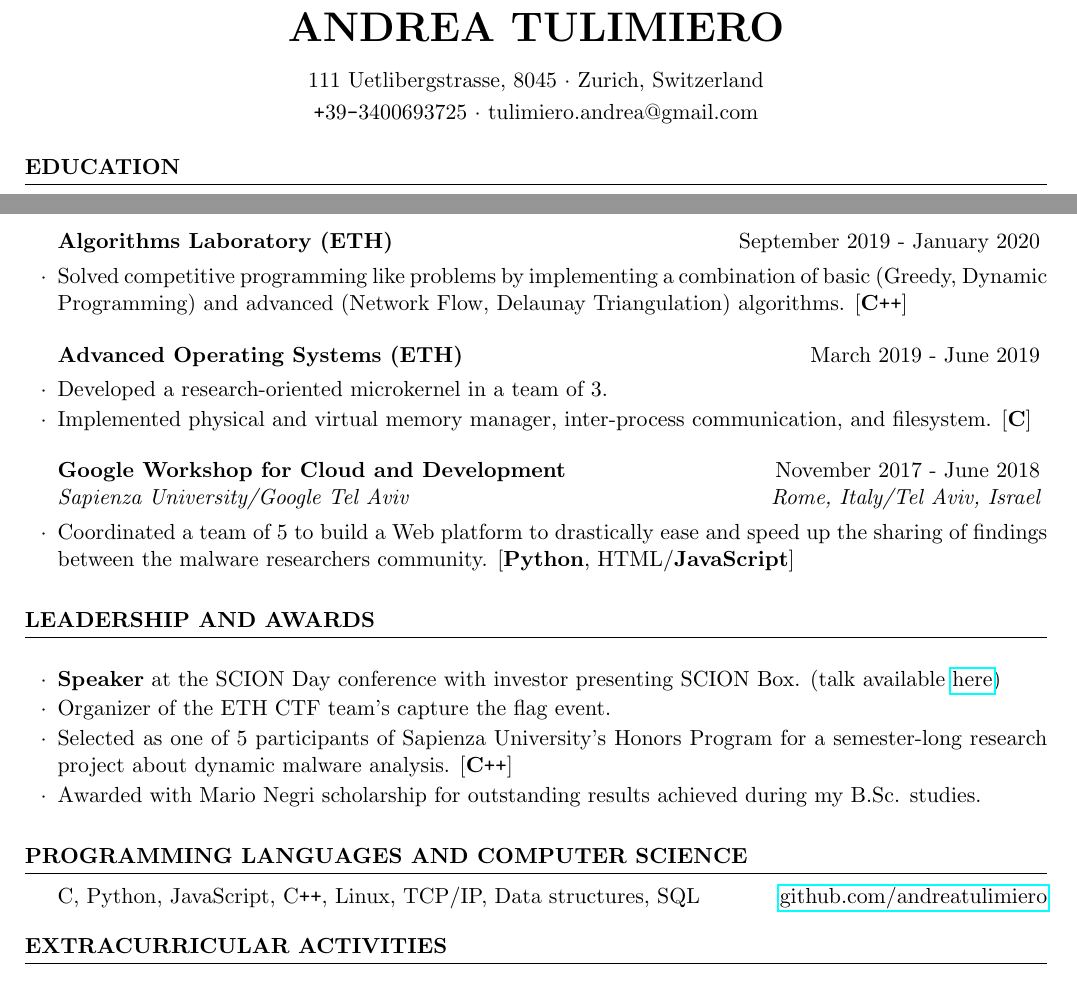
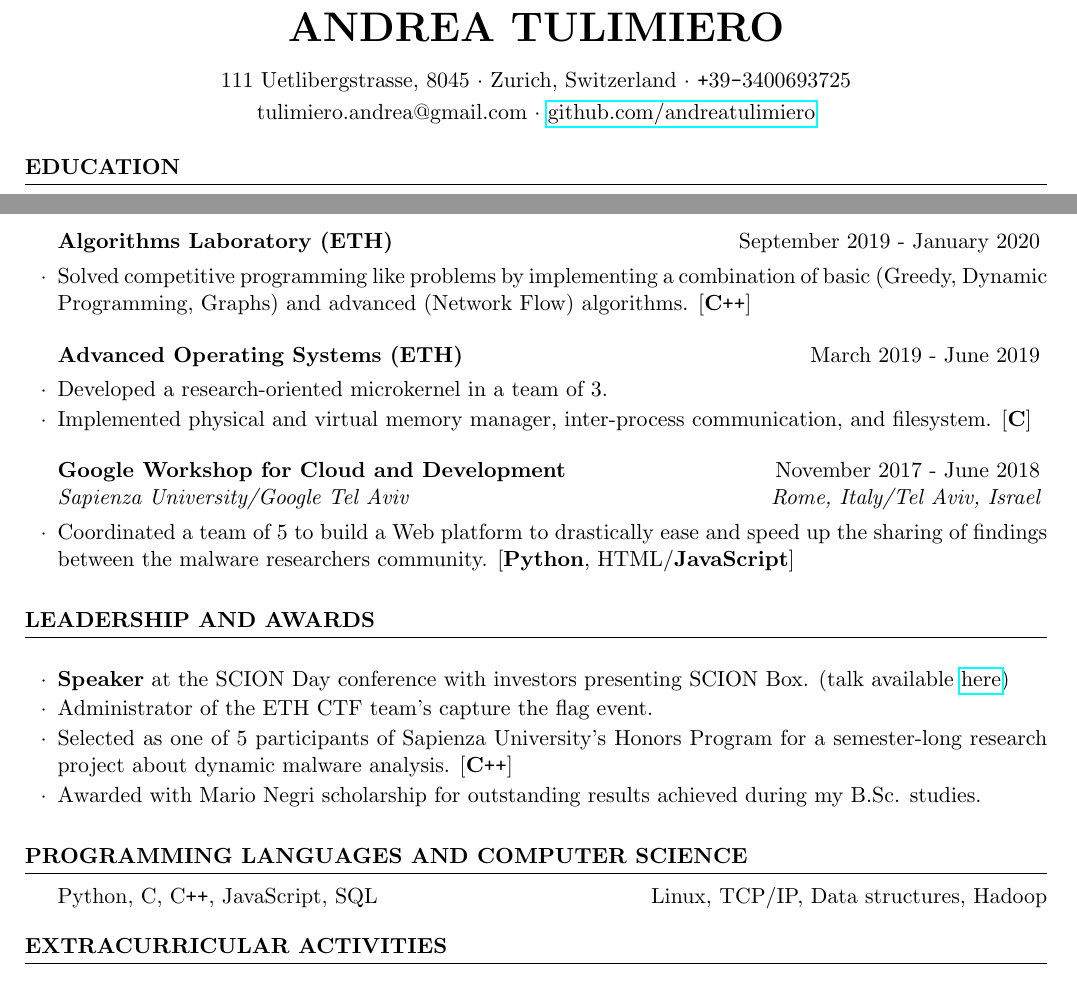
Before and after one commit to andreatulimiero/curriculum_vitae, a LaTeX CV (resume.tex): two parts of the page, joined at a grey line, cut so that both start at the same text. Compiled offline with pdfLaTeX.

Commit message:
Restructuring

```diff
--- a/resume.tex
+++ b/resume.tex
@@ -4,8 +4,8 @@
 \usepackage[left=0.70in,top=0.5in,right=0.70in,bottom=0.5in]{geometry}
 
 \name{Andrea Tulimiero} % Your name
-\address{111 Uetlibergstrasse, 8045$~\cdot~$Zurich, Switzerland} % Your address
-\address{\texttt{+}39\texttt{-}3400693725$~\cdot~$tulimiero.andrea@gmail.com} % Your phone number and email
+\address{111 Uetlibergstrasse, 8045$~\cdot~$Zurich, Switzerland$~\cdot~$\texttt{+}39\texttt{-}3400693725} % Your address
+\address{tulimiero.andrea@gmail.com$~\cdot~$\href{https://github.com/andreatulimiero}{github.com/andreatulimiero}} % Your phone number and email
 
 \begin{document}
 
@@ -37,7 +37,7 @@ Final grade: 110 cum laude (out of 110)
   \item Built a SCION compatible home router (SCION Box) to allow for the widespread adoption of the SCION internet architecture. [\textbf{OpenWRT}, Linux \textbf{net-tools}]
   \end{rSubsection}
   \begin{rSubsection}{Algorithms Laboratory (ETH)}{September 2019 - January 2020}{}{}
-  \item Solved competitive programming like problems by implementing a combination of basic (Greedy, Dynamic Programming) and advanced (Network Flow, Delaunay Triangulation) algorithms. [\textbf{C\texttt{++}}]
+  \item Solved competitive programming like problems by implementing a combination of basic (Greedy, Dynamic Programming, Graphs) and advanced (Network Flow) algorithms. [\textbf{C\texttt{++}}]
   \end{rSubsection}
   \begin{rSubsection}{Advanced Operating Systems (ETH)}{March 2019 - June 2019}{}{}
   \item Developed a research-oriented microkernel in a team of 3.
@@ -56,8 +56,8 @@ Final grade: 110 cum laude (out of 110)
 \begin{rSection}{Leadership and Awards}
 
 \begin{rSubsection}{}{}{}{}
-\item \textbf{Speaker} at the SCION Day conference with investor presenting SCION Box. (talk available \href{https://video.ethz.ch/events/2019/scion/61dd8a87-3894-489d-99d3-77ca66c5ad38.html}{here})
-\item Organizer of the ETH CTF team's capture the flag event.
+\item \textbf{Speaker} at the SCION Day conference with investors presenting SCION Box. (talk available \href{https://video.ethz.ch/events/2019/scion/61dd8a87-3894-489d-99d3-77ca66c5ad38.html}{here})
+\item Administrator of the ETH CTF team's capture the flag event.
 \item Selected as one of 5 participants of Sapienza University's Honors Program for a semester-long research project about dynamic malware analysis. [\textbf{C\texttt{++}}]
 \item Awarded with Mario Negri scholarship for outstanding results achieved during my B.Sc. studies.
 \end{rSubsection}
@@ -69,7 +69,7 @@ Final grade: 110 cum laude (out of 110)
 %----------------------------------------------------------------------------------------
 
 \begin{rSection}{Programming Languages and Computer Science}
-C, Python, JavaScript, C\texttt{++}, Linux, TCP/IP, Data structures, SQL \hfill \href{https://github.com/andreatulimiero}{github.com/andreatulimiero}
+Python, C, C\texttt{++}, JavaScript, SQL \hfill Linux, TCP/IP, Data structures, Hadoop
 \end{rSection}
 
 %----------------------------------------------------------------------------------------
```
Also changed, not shown: resume.pdf.
